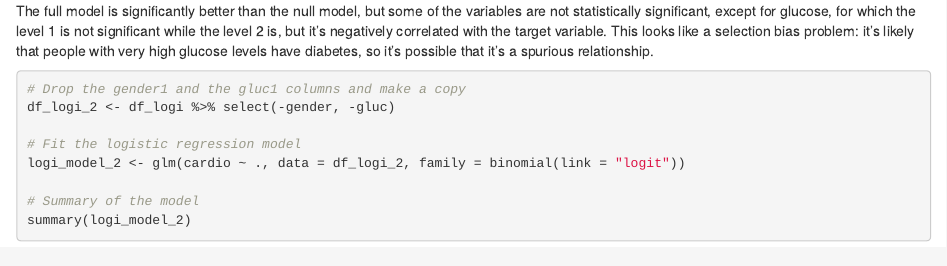
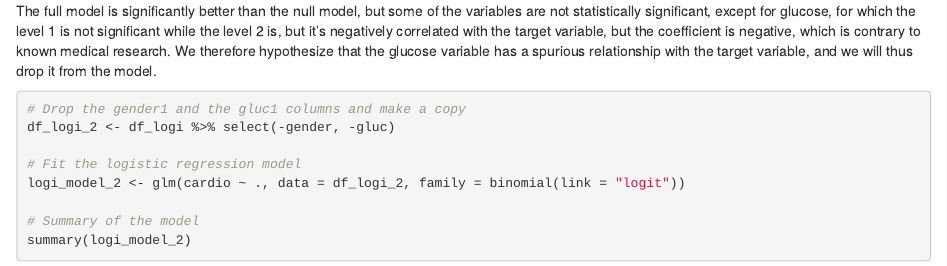
Before and after one commit to BarbaraLol/Statistical_Model, an R Markdown document (ReportG.Rmd): the page in a window 1100 px wide, from 9810 px down. The pictures show the output file ReportG.html that the author committed with the source, opened offline.

Commit message:
Modified comments on the first regression

````diff
--- a/ReportG.Rmd
+++ b/ReportG.Rmd
@@ -282,7 +283,7 @@ summary(logi_model)
 anova(logi_model, test = "Chisq")
 ```
 
-The full model is significantly better than the null model, but some of the variables are not statistically significant, except for glucose, for which the level 1 is not significant while the level 2 is, but it's negatively correlated with the target variable. This looks like a selection bias problem: it's likely that people with very high glucose levels have diabetes, so it's possible that it's a spurious relationship.
+The full model is significantly better than the null model, but some of the variables are not statistically significant, except for glucose, for which the level 1 is not significant while the level 2 is, but it's negatively correlated with the target variable, but the coefficient is negative, which is contrary to known medical research. We therefore hypothesize that the glucose variable has a spurious relationship with the target variable, and we will thus drop it from the model.
 
 ```{r logistic_reg_2, echo=TRUE}
 # Drop the gender1 and the gluc1 columns and make a copy
````
Also changed, not shown: ReportG.html, ReportG.Rmd (1 more changed lines).
